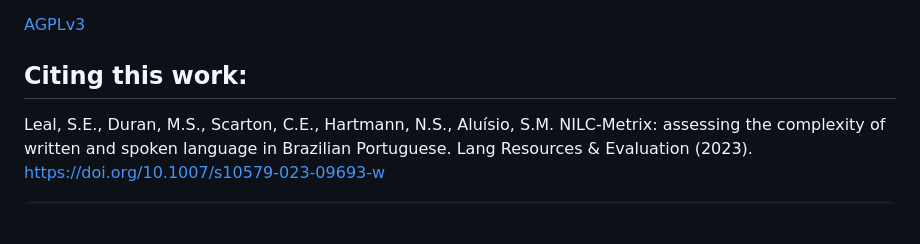
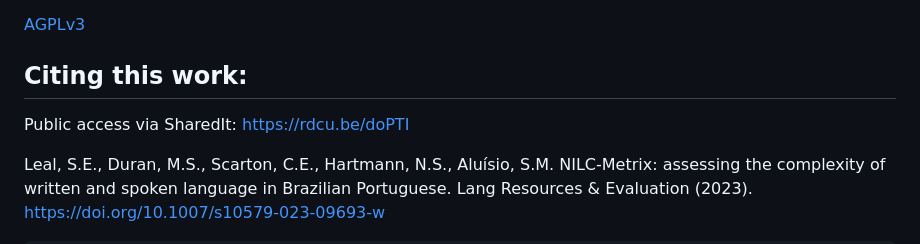
Before and after one commit to sidleal/nilcmetrix, a Markdown page: README.md, the part around the change. GitHub-like rendering; blank space fills up the shorter version.

Commit message:
link to article

`````diff
--- a/README.md
+++ b/README.md
@@ -8,6 +8,9 @@ License
 
 Citing this work:
 -----------------
+
+Public access via SharedIt: https://rdcu.be/doPTI
+
 Leal, S.E., Duran, M.S., Scarton, C.E., Hartmann, N.S., Aluísio, S.M. NILC-Metrix: assessing the complexity of written and spoken language in Brazilian Portuguese. Lang Resources & Evaluation (2023). https://doi.org/10.1007/s10579-023-09693-w
 
 ````
`````
